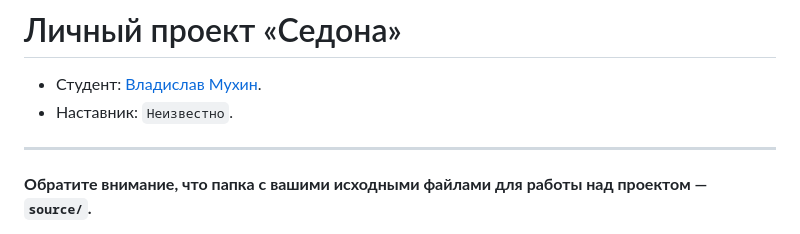
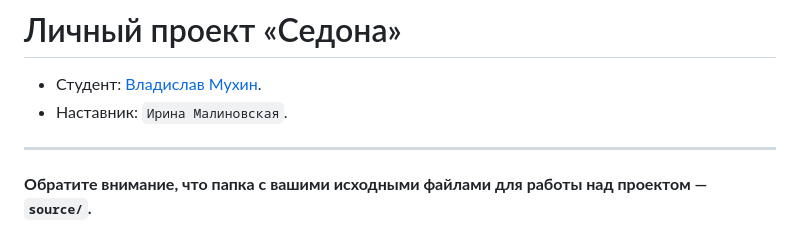
Before and after one commit to htmlacademy-adaptive/1939771-sedona-28, a Markdown page: Readme.md, the part around the change. Drawn GitHub-style.

Commit message:
Добавляет наствника в Readme

```diff
--- a/Readme.md
+++ b/Readme.md
@@ -1,7 +1,7 @@
 # Личный проект «Седона»
 
 * Студент: [Владислав Мухин](https://up.htmlacademy.ru/adaptive/28/user/1939771).
-* Наставник: `Неизвестно`.
+* Наставник: `Ирина Малиновская`.
 
 ---
 
```
